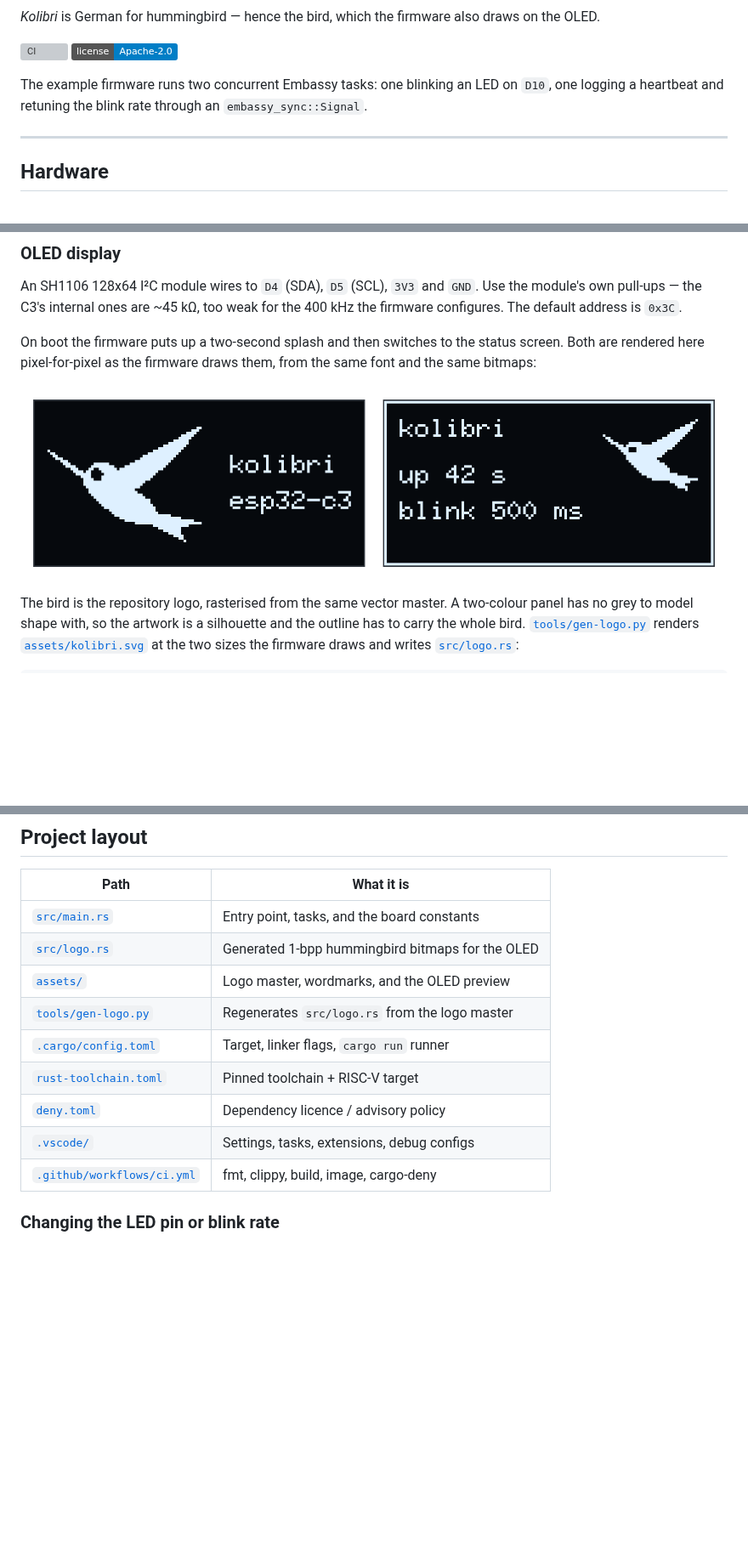
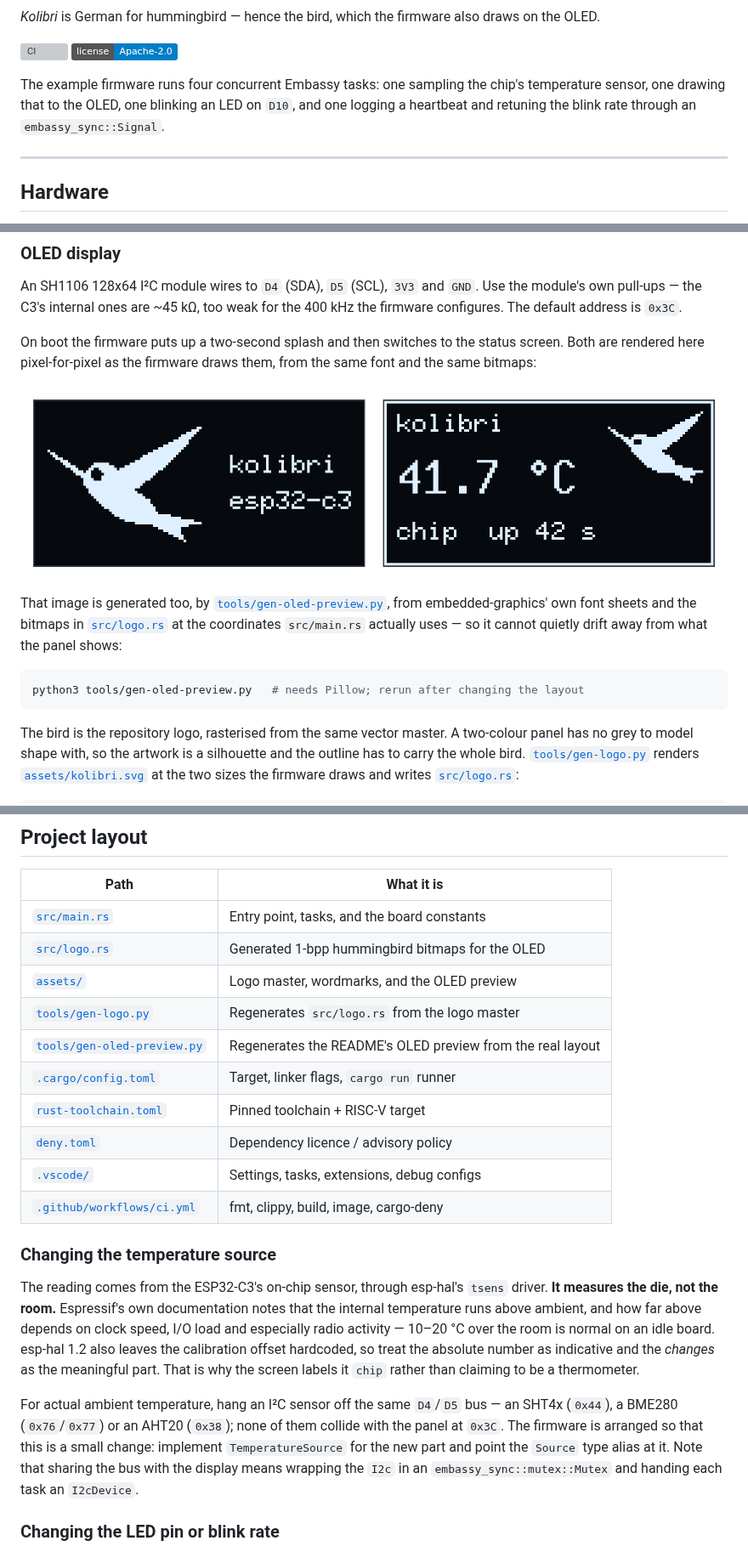
Before and after one commit to mlasch/kolibri, a Markdown page: README.md, 3 parts joined by grey strips. Shown at 85% size. Drawn GitHub-style; pictures changed too: assets/oled-preview.png; badges without logos; blank space fills up the shorter version; grey boxes are pictures that could not be loaded.

````diff
--- a/README.md
+++ b/README.md
@@ -13,8 +13,9 @@ draws on the OLED.
 [![CI](https://github.com/marc/kolibri/actions/workflows/ci.yml/badge.svg)](https://github.com/marc/kolibri/actions/workflows/ci.yml)
 [![License](https://img.shields.io/badge/license-Apache--2.0-blue.svg)](#licence)
 
-The example firmware runs two concurrent Embassy tasks: one blinking an LED on
-`D10`, one logging a heartbeat and retuning the blink rate through an
+The example firmware runs four concurrent Embassy tasks: one sampling the
+chip's temperature sensor, one drawing that to the OLED, one blinking an LED on
+`D10`, and one logging a heartbeat and retuning the blink rate through an
 `embassy_sync::Signal`.
 
 ---
@@ -61,7 +62,17 @@ On boot the firmware puts up a two-second splash and then switches to the
 status screen. Both are rendered here pixel-for-pixel as the firmware draws
 them, from the same font and the same bitmaps:
 
-![Two 128x64 OLED screens: the boot splash with the hummingbird logo beside the words kolibri and esp32-c3, and the status screen with a smaller hummingbird beside the uptime and blink rate](assets/oled-preview.png)
+![Two 128x64 OLED screens: the boot splash with the hummingbird logo beside the words kolibri and esp32-c3, and the status screen showing 41.7 degrees Celsius in a large font with a smaller hummingbird beside it](assets/oled-preview.png)
+
+That image is generated too, by
+[`tools/gen-oled-preview.py`](tools/gen-oled-preview.py), from
+embedded-graphics' own font sheets and the bitmaps in
+[`src/logo.rs`](src/logo.rs) at the coordinates `src/main.rs` actually uses — so
+it cannot quietly drift away from what the panel shows:
+
+```sh
+python3 tools/gen-oled-preview.py   # needs Pillow; rerun after changing the layout
+```
 
 The bird is the repository logo, rasterised from the same vector master. A
 two-colour panel has no grey to model shape with, so the artwork is a
@@ -215,11 +228,31 @@ VS Code terminal. Use `log::{trace,debug,info,warn,error}!` as usual.
 | [`src/logo.rs`](src/logo.rs) | Generated 1-bpp hummingbird bitmaps for the OLED |
 | [`assets/`](assets/) | Logo master, wordmarks, and the OLED preview |
 | [`tools/gen-logo.py`](tools/gen-logo.py) | Regenerates `src/logo.rs` from the logo master |
+| [`tools/gen-oled-preview.py`](tools/gen-oled-preview.py) | Regenerates the README's OLED preview from the real layout |
 | [`.cargo/config.toml`](.cargo/config.toml) | Target, linker flags, `cargo run` runner |
 | [`rust-toolchain.toml`](rust-toolchain.toml) | Pinned toolchain + RISC-V target |
 | [`deny.toml`](deny.toml) | Dependency licence / advisory policy |
 | [`.vscode/`](.vscode/) | Settings, tasks, extensions, debug configs |
 | [`.github/workflows/ci.yml`](.github/workflows/ci.yml) | fmt, clippy, build, image, cargo-deny |
+
+### Changing the temperature source
+
+The reading comes from the ESP32-C3's on-chip sensor, through esp-hal's
+`tsens` driver. **It measures the die, not the room.** Espressif's own
+documentation notes that the internal temperature runs above ambient, and how
+far above depends on clock speed, I/O load and especially radio activity —
+10–20 °C over the room is normal on an idle board. esp-hal 1.2 also leaves the
+calibration offset hardcoded, so treat the absolute number as indicative and
+the *changes* as the meaningful part. That is why the screen labels it `chip`
+rather than claiming to be a thermometer.
+
+For actual ambient temperature, hang an I²C sensor off the same `D4`/`D5` bus —
+an SHT4x (`0x44`), a BME280 (`0x76`/`0x77`) or an AHT20 (`0x38`); none of them
+collide with the panel at `0x3C`. The firmware is arranged so that this is a
+small change: implement `TemperatureSource` for the new part and point the
+`Source` type alias at it. Note that sharing the bus with the display means
+wrapping the `I2c` in an `embassy_sync::mutex::Mutex` and handing each task an
+`I2cDevice`.
 
 ### Changing the LED pin or blink rate
 
````
Also changed, not shown: other parts of README.md (+2 -0 lines), CHANGELOG.md (+12 -0 lines), 2 other files.
